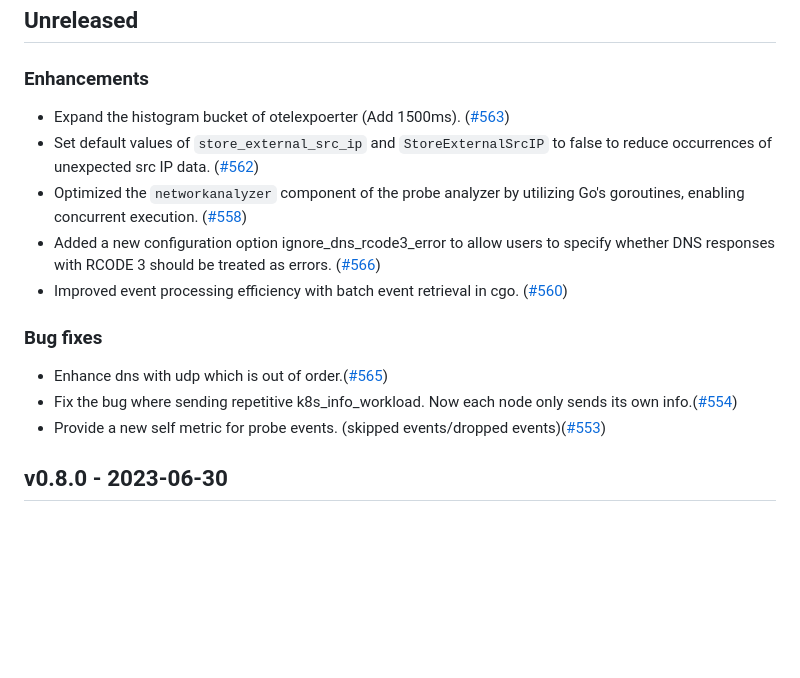
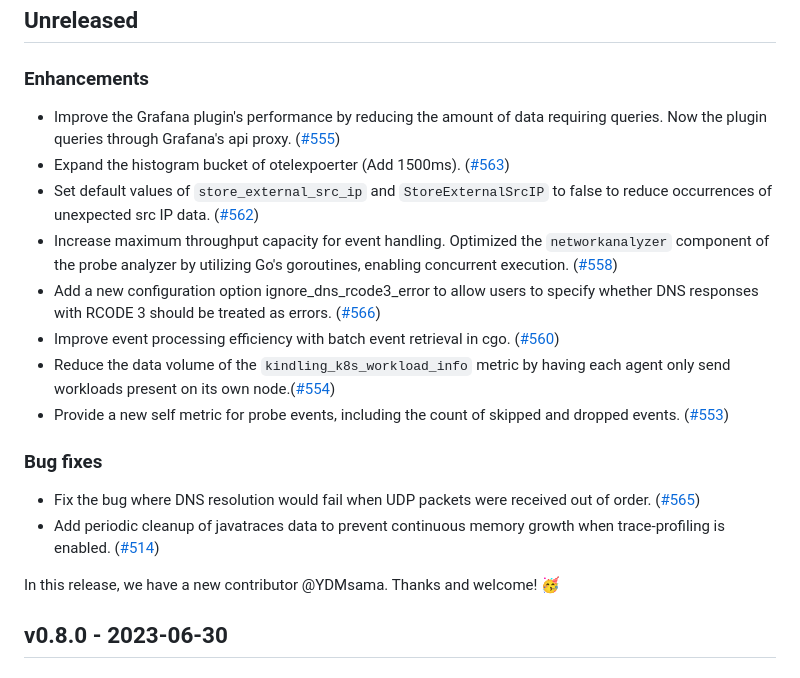
Before and after one commit to KindlingProject/kindling, a Markdown page: CHANGELOG.md, the part around the change. Rendered like a GitHub page; blank space fills up the shorter version.

Commit message:
Update CHANGELOG for the release v0.8.1 (#572)
Signed-off-by: Daxin Wang <daxinwang@harmonycloud.cn>

```diff
--- a/CHANGELOG.md
+++ b/CHANGELOG.md
@@ -5,16 +5,20 @@
 
 ## Unreleased
 ### Enhancements
+- Improve the Grafana plugin's performance by reducing the amount of data requiring queries. Now the plugin queries through Grafana's api proxy. ([#555](https://github.com/KindlingProject/kindling/pull/555))
 - Expand the histogram bucket of otelexpoerter (Add 1500ms). ([#563](https://github.com/KindlingProject/kindling/pull/563))
 - Set default values of `store_external_src_ip` and `StoreExternalSrcIP` to false to reduce occurrences of unexpected src IP data. ([#562](https://github.com/KindlingProject/kindling/pull/562))
-- Optimized the `networkanalyzer` component of the probe analyzer by utilizing Go's goroutines, enabling concurrent execution. ([#558](https://github.com/KindlingProject/kindling/pull/558))
-- Added a new configuration option ignore_dns_rcode3_error to allow users to specify whether DNS responses with RCODE 3 should be treated as errors. ([#566](https://github.com/KindlingProject/kindling/pull/566))
-- Improved event processing efficiency with batch event retrieval in cgo. ([#560](https://github.com/KindlingProject/kindling/pull/560))
+- Increase maximum throughput capacity for event handling. Optimized the `networkanalyzer` component of the probe analyzer by utilizing Go's goroutines, enabling concurrent execution. ([#558](https://github.com/KindlingProject/kindling/pull/558))
+- Add a new configuration option ignore_dns_rcode3_error to allow users to specify whether DNS responses with RCODE 3 should be treated as errors. ([#566](https://github.com/KindlingProject/kindling/pull/566))
+- Improve event processing efficiency with batch event retrieval in cgo. ([#560](https://github.com/KindlingProject/kindling/pull/560))
+- Reduce the data volume of the `kindling_k8s_workload_info` metric by having each agent only send workloads present on its own node.([#554](https://github.com/KindlingProject/kindling/pull/554))
+- Provide a new self metric for probe events, including the count of skipped and dropped events. ([#553](https://github.com/KindlingProject/kindling/pull/553))
 
 ### Bug fixes
-- Enhance dns with udp which is out of order.([#565](https://github.com/KindlingProject/kindling/pull/565))
-- Fix the bug where sending repetitive k8s_info_workload. Now each node only sends its own info.([#554](https://github.com/KindlingProject/kindling/pull/554))
-- Provide a new self metric for probe events. (skipped events/dropped events)([#553](https://github.com/KindlingProject/kindling/pull/553))
+- Fix the bug where DNS resolution would fail when UDP packets were received out of order. ([#565](https://github.com/KindlingProject/kindling/pull/565))
+- Add periodic cleanup of javatraces data to prevent continuous memory growth when trace-profiling is enabled. ([#514](https://github.com/KindlingProject/kindling/pull/514))
+
+In this release, we have a new contributor @YDMsama. Thanks and welcome! 🥳
 
 ## v0.8.0 - 2023-06-30
 ### New features
```
